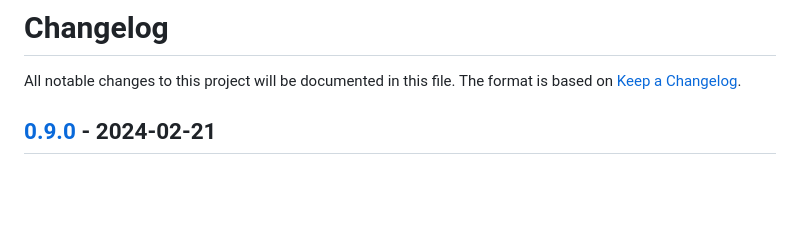
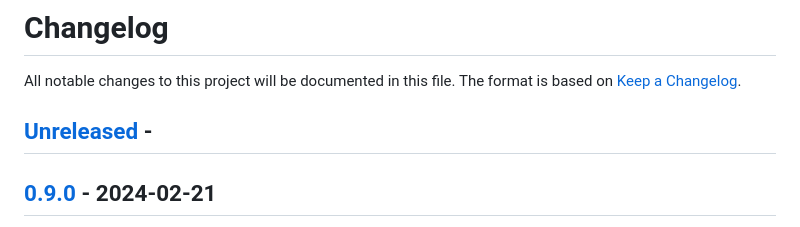
Before and after one commit to owncloud/customgroups, a Markdown page: CHANGELOG.md, the part around the change. Rendered like a GitHub page; blank space fills up the shorter version.

Commit message:
prepare merge back

```diff
--- a/CHANGELOG.md
+++ b/CHANGELOG.md
@@ -2,6 +2,10 @@
 
 All notable changes to this project will be documented in this file.
 The format is based on [Keep a Changelog](http://keepachangelog.com/en/1.0.0/).
+
+
+## [Unreleased] -
+
 
 ## [0.9.0] - 2024-02-21
 
```
